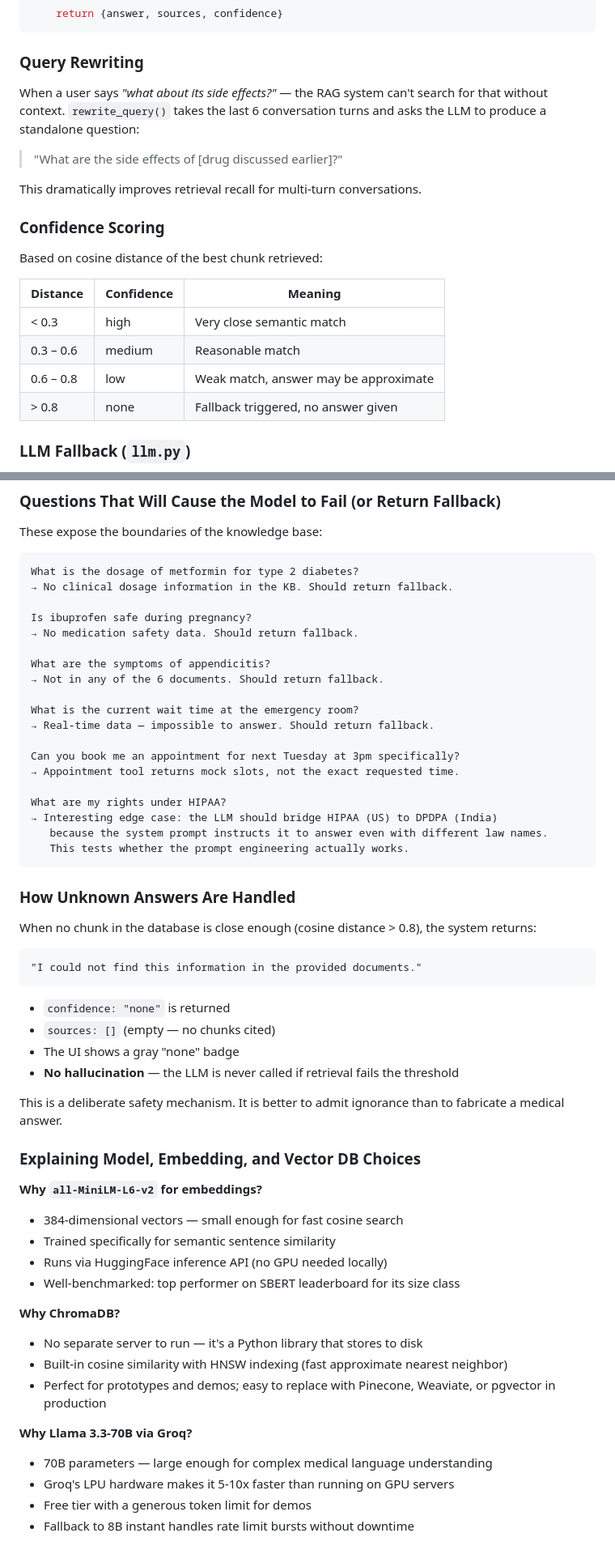
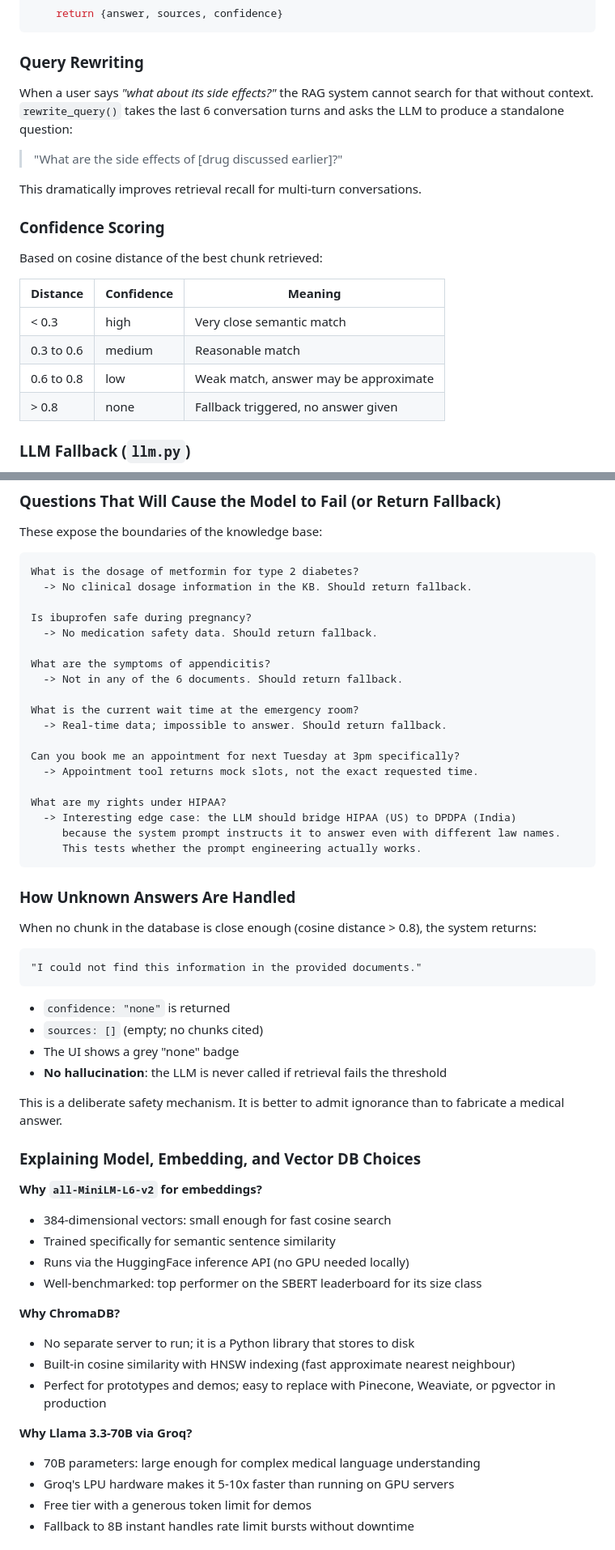
Before and after one commit to MoSahil147/Healthcare-AI-Assistant-using-RAG-LLMs, a Markdown page: PROJECT_JOURNAL.md, 2 parts joined by grey strips. Shown at 81% size. Drawn GitHub-style.

````diff
--- a/PROJECT_JOURNAL.md
+++ b/PROJECT_JOURNAL.md
@@ -190,7 +190,7 @@ def answer_question(question, session_id):
 
 ### Query Rewriting
 
-When a user says *"what about its side effects?"* — the RAG system can't search for that without context. `rewrite_query()` takes the last 6 conversation turns and asks the LLM to produce a standalone question:
+When a user says *"what about its side effects?"* the RAG system cannot search for that without context. `rewrite_query()` takes the last 6 conversation turns and asks the LLM to produce a standalone question:
 
 > "What are the side effects of [drug discussed earlier]?"
 
@@ -203,8 +203,8 @@ Based on cosine distance of the best chunk retrieved:
 | Distance | Confidence | Meaning |
 |----------|------------|---------|
 | < 0.3 | high | Very close semantic match |
-| 0.3 – 0.6 | medium | Reasonable match |
-| 0.6 – 0.8 | low | Weak match, answer may be approximate |
+| 0.3 to 0.6 | medium | Reasonable match |
+| 0.6 to 0.8 | low | Weak match, answer may be approximate |
 | > 0.8 | none | Fallback triggered, no answer given |
 
 ### LLM Fallback (`llm.py`)
@@ -614,24 +620,24 @@ These expose the boundaries of the knowledge base:
 
 ```
 What is the dosage of metformin for type 2 diabetes?
-→ No clinical dosage information in the KB. Should return fallback.
+  -> No clinical dosage information in the KB. Should return fallback.
 
 Is ibuprofen safe during pregnancy?
-→ No medication safety data. Should return fallback.
+  -> No medication safety data. Should return fallback.
 
 What are the symptoms of appendicitis?
-→ Not in any of the 6 documents. Should return fallback.
+  -> Not in any of the 6 documents. Should return fallback.
 
 What is the current wait time at the emergency room?
-→ Real-time data — impossible to answer. Should return fallback.
+  -> Real-time data; impossible to answer. Should return fallback.
 
 Can you book me an appointment for next Tuesday at 3pm specifically?
-→ Appointment tool returns mock slots, not the exact requested time.
+  -> Appointment tool returns mock slots, not the exact requested time.
 
 What are my rights under HIPAA?
-→ Interesting edge case: the LLM should bridge HIPAA (US) to DPDPA (India)
-   because the system prompt instructs it to answer even with different law names.
-   This tests whether the prompt engineering actually works.
+  -> Interesting edge case: the LLM should bridge HIPAA (US) to DPDPA (India)
+     because the system prompt instructs it to answer even with different law names.
+     This tests whether the prompt engineering actually works.
 ```
 
 ### How Unknown Answers Are Handled
@@ -643,27 +649,27 @@ When no chunk in the database is close enough (cosine distance > 0.8), the syste
 ```
 
 - `confidence: "none"` is returned
-- `sources: []` (empty — no chunks cited)
-- The UI shows a gray "none" badge
-- **No hallucination** — the LLM is never called if retrieval fails the threshold
+- `sources: []` (empty; no chunks cited)
+- The UI shows a grey "none" badge
+- **No hallucination**: the LLM is never called if retrieval fails the threshold
 
 This is a deliberate safety mechanism. It is better to admit ignorance than to fabricate a medical answer.
 
 ### Explaining Model, Embedding, and Vector DB Choices
 
 **Why `all-MiniLM-L6-v2` for embeddings?**
-- 384-dimensional vectors — small enough for fast cosine search
+- 384-dimensional vectors: small enough for fast cosine search
 - Trained specifically for semantic sentence similarity
-- Runs via HuggingFace inference API (no GPU needed locally)
-- Well-benchmarked: top performer on SBERT leaderboard for its size class
+- Runs via the HuggingFace inference API (no GPU needed locally)
+- Well-benchmarked: top performer on the SBERT leaderboard for its size class
 
 **Why ChromaDB?**
-- No separate server to run — it's a Python library that stores to disk
-- Built-in cosine similarity with HNSW indexing (fast approximate nearest neighbor)
+- No separate server to run; it is a Python library that stores to disk
+- Built-in cosine similarity with HNSW indexing (fast approximate nearest neighbour)
 - Perfect for prototypes and demos; easy to replace with Pinecone, Weaviate, or pgvector in production
 
 **Why Llama 3.3-70B via Groq?**
-- 70B parameters — large enough for complex medical language understanding
+- 70B parameters: large enough for complex medical language understanding
 - Groq's LPU hardware makes it 5-10x faster than running on GPU servers
 - Free tier with a generous token limit for demos
 - Fallback to 8B instant handles rate limit bursts without downtime
````
Also changed, not shown: other parts of PROJECT_JOURNAL.md (+151 -145 lines).
